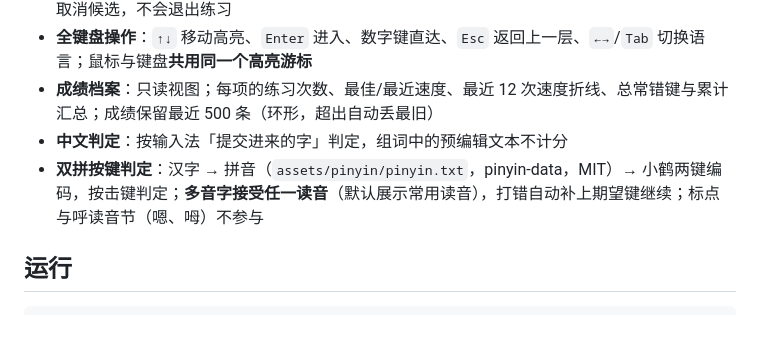
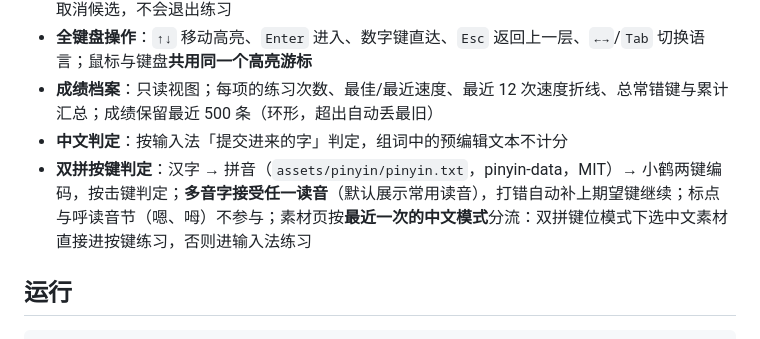
Before and after one commit to nedrw/typing-fun, a Markdown page: README.md, the part around the change. GitHub-like rendering.

Commit message:
docs: README 素材页按最近中文模式分流说明

```diff
--- a/README.md
+++ b/README.md
@@ -12,7 +12,7 @@
 - **全键盘操作**：`↑↓` 移动高亮、`Enter` 进入、数字键直达、`Esc` 返回上一层、`←→`/`Tab` 切换语言；鼠标与键盘**共用同一个高亮游标**
 - **成绩档案**：只读视图；每项的练习次数、最佳/最近速度、最近 12 次速度折线、总常错键与累计汇总；成绩保留最近 500 条（环形，超出自动丢最旧）
 - **中文判定**：按输入法「提交进来的字」判定，组词中的预编辑文本不计分
-- **双拼按键判定**：汉字 → 拼音（`assets/pinyin/pinyin.txt`，pinyin-data，MIT）→ 小鹤两键编码，按击键判定；**多音字接受任一读音**（默认展示常用读音），打错自动补上期望键继续；标点与呼读音节（嗯、呣）不参与
+- **双拼按键判定**：汉字 → 拼音（`assets/pinyin/pinyin.txt`，pinyin-data，MIT）→ 小鹤两键编码，按击键判定；**多音字接受任一读音**（默认展示常用读音），打错自动补上期望键继续；标点与呼读音节（嗯、呣）不参与；素材页按**最近一次的中文模式**分流：双拼键位模式下选中文素材直接进按键练习，否则进输入法练习
 
 ## 运行
 
```
